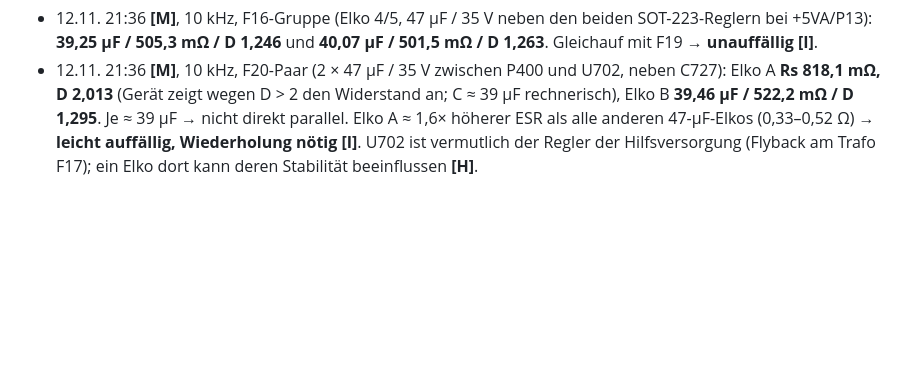
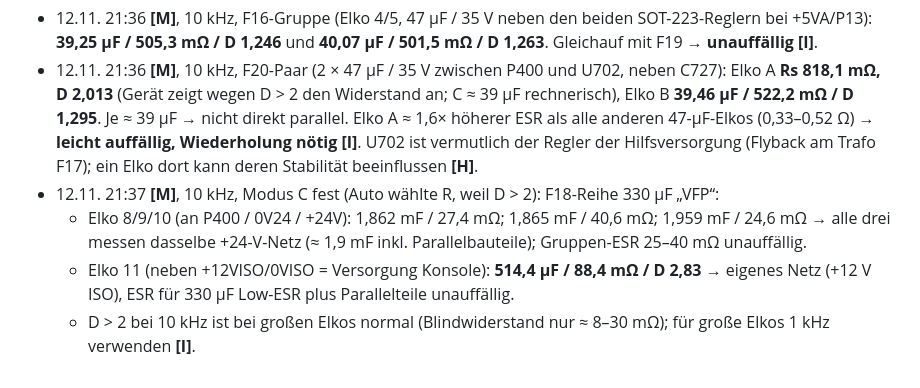
Before and after one commit to kmoellenhoff/myrun_diagnostics, a Markdown page: docs/ESR_PLAN_2026-11-12.md, the part around the change. GitHub-like rendering; blank space fills up the shorter version.

Commit message:
ESR F18: unauffällig, Elko 11 = +12VISO

```diff
--- a/docs/ESR_PLAN_2026-11-12.md
+++ b/docs/ESR_PLAN_2026-11-12.md
@@ -58,3 +58,7 @@ Kapazität bei 10 kHz liegt bei Elkos typisch 10–20 % unter dem 100-Hz-Nennwer
 Bewertung **[I]**: alle drei ähnlich, kein Ausreißer (Faktor ≤ 1,5), ESR für 47 µF / 35 V Standard-SMD-Elkos normal. D ≈ 1 bei 10 kHz ist kein Mangel (Blindwiderstand nur ≈ 0,4 Ω). Kapazität bei 10 kHz ≈ 15 % unter Nennwert = normal. **F19 unauffällig.**
 - 12.11. 21:36 **[M]**, 10 kHz, F16-Gruppe (Elko 4/5, 47 µF / 35 V neben den beiden SOT-223-Reglern bei +5VA/P13): **39,25 µF / 505,3 mΩ / D 1,246** und **40,07 µF / 501,5 mΩ / D 1,263**. Gleichauf mit F19 → **unauffällig** **[I]**.
 - 12.11. 21:36 **[M]**, 10 kHz, F20-Paar (2 × 47 µF / 35 V zwischen P400 und U702, neben C727): Elko A **Rs 818,1 mΩ, D 2,013** (Gerät zeigt wegen D > 2 den Widerstand an; C ≈ 39 µF rechnerisch), Elko B **39,46 µF / 522,2 mΩ / D 1,295**. Je ≈ 39 µF → nicht direkt parallel. Elko A ≈ 1,6× höherer ESR als alle anderen 47-µF-Elkos (0,33–0,52 Ω) → **leicht auffällig, Wiederholung nötig** **[I]**. U702 ist vermutlich der Regler der Hilfsversorgung (Flyback am Trafo F17); ein Elko dort kann deren Stabilität beeinflussen **[H]**.
+- 12.11. 21:37 **[M]**, 10 kHz, Modus C fest (Auto wählte R, weil D > 2): F18-Reihe 330 µF „VFP“:
+  - Elko 8/9/10 (an P400 / 0V24 / +24V): 1,862 mF / 27,4 mΩ; 1,865 mF / 40,6 mΩ; 1,959 mF / 24,6 mΩ → alle drei messen dasselbe +24-V-Netz (≈ 1,9 mF inkl. Parallelbauteile); Gruppen-ESR 25–40 mΩ unauffällig.
+  - Elko 11 (neben +12VISO/0VISO = Versorgung Konsole): **514,4 µF / 88,4 mΩ / D 2,83** → eigenes Netz (+12 V ISO), ESR für 330 µF Low-ESR plus Parallelteile unauffällig.
+  - D > 2 bei 10 kHz ist bei großen Elkos normal (Blindwiderstand nur ≈ 8–30 mΩ); für große Elkos 1 kHz verwenden **[I]**.
```
